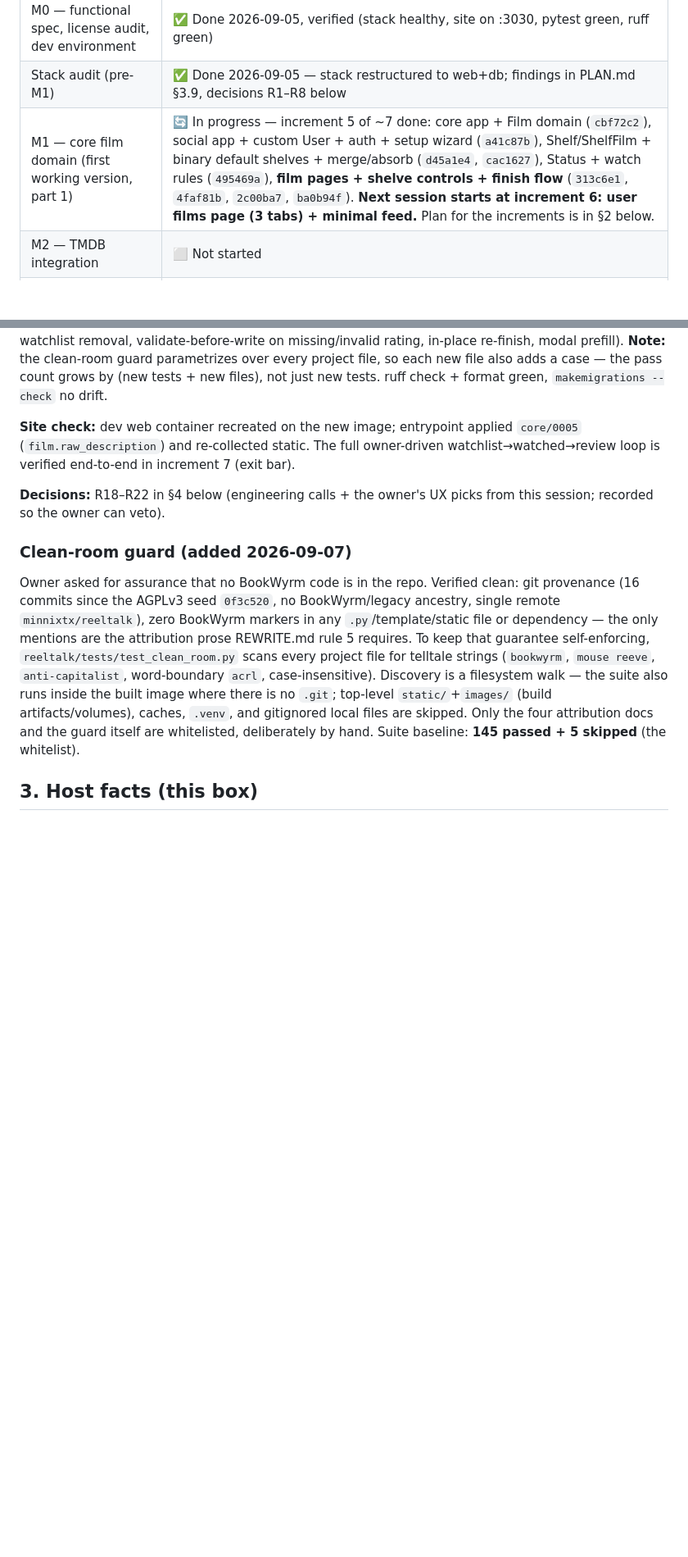
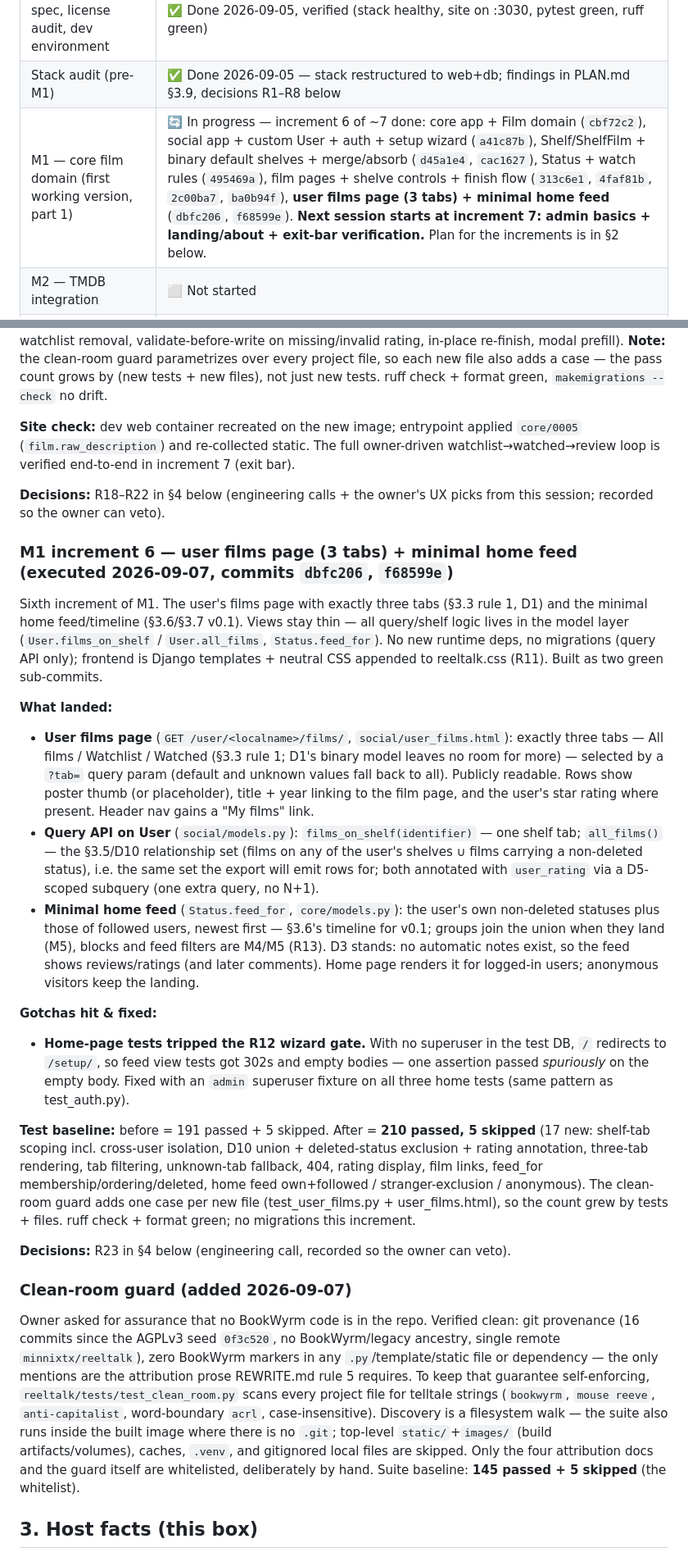
Before and after one commit to minnixtx/reeltalk, a Markdown page: PROGRESS.md, 2 parts joined by grey strips. Shown at 82% size. GitHub-like rendering; blank space fills up the shorter version.

Commit message:
Record M1 increment 6 (user films page + minimal feed) in progress tracker

```diff
--- a/PROGRESS.md
+++ b/PROGRESS.md
@@ -11,7 +11,7 @@
 |---|---|
 | M0 — functional spec, license audit, dev environment | ✅ Done 2026-09-05, verified (stack healthy, site on :3030, pytest green, ruff green) |
 | Stack audit (pre-M1) | ✅ Done 2026-09-05 — stack restructured to web+db; findings in PLAN.md §3.9, decisions R1–R8 below |
-| M1 — core film domain (first working version, part 1) | 🔄 In progress — increment 5 of ~7 done: core app + Film domain (`cbf72c2`), social app + custom User + auth + setup wizard (`a41c87b`), Shelf/ShelfFilm + binary default shelves + merge/absorb (`d45a1e4`, `cac1627`), Status + watch rules (`495469a`), **film pages + shelve controls + finish flow** (`313c6e1`, `4faf81b`, `2c00ba7`, `ba0b94f`). **Next session starts at increment 6: user films page (3 tabs) + minimal feed.** Plan for the increments is in §2 below. |
+| M1 — core film domain (first working version, part 1) | 🔄 In progress — increment 6 of ~7 done: core app + Film domain (`cbf72c2`), social app + custom User + auth + setup wizard (`a41c87b`), Shelf/ShelfFilm + binary default shelves + merge/absorb (`d45a1e4`, `cac1627`), Status + watch rules (`495469a`), film pages + shelve controls + finish flow (`313c6e1`, `4faf81b`, `2c00ba7`, `ba0b94f`), **user films page (3 tabs) + minimal home feed** (`dbfc206`, `f68599e`). **Next session starts at increment 7: admin basics + landing/about + exit-bar verification.** Plan for the increments is in §2 below. |
 | M2 — TMDB integration | ⬜ Not started |
 | M3 — file import/export | ⬜ Not started |
 | M4 — federation (ActivityPub from spec) | ⬜ Not started |
@@ -176,6 +176,22 @@ Fifth increment of M1. The first views/urls/templates in `reeltalk.core`: the fi
 
 **Decisions:** R18–R22 in §4 below (engineering calls + the owner's UX picks from this session; recorded so the owner can veto).
 
+### M1 increment 6 — user films page (3 tabs) + minimal home feed (executed 2026-09-07, commits `dbfc206`, `f68599e`)
+
+Sixth increment of M1. The user's films page with exactly three tabs (§3.3 rule 1, D1) and the minimal home feed/timeline (§3.6/§3.7 v0.1). Views stay thin — all query/shelf logic lives in the model layer (`User.films_on_shelf` / `User.all_films`, `Status.feed_for`). No new runtime deps, no migrations (query API only); frontend is Django templates + neutral CSS appended to reeltalk.css (R11). Built as two green sub-commits.
+
+**What landed:**
+- **User films page** (`GET /user/<localname>/films/`, `social/user_films.html`): exactly three tabs — All films / Watchlist / Watched (§3.3 rule 1; D1's binary model leaves no room for more) — selected by a `?tab=` query param (default and unknown values fall back to all). Publicly readable. Rows show poster thumb (or placeholder), title + year linking to the film page, and the user's star rating where present. Header nav gains a "My films" link.
+- **Query API on User** (`social/models.py`): `films_on_shelf(identifier)` — one shelf tab; `all_films()` — the §3.5/D10 relationship set (films on any of the user's shelves ∪ films carrying a non-deleted status), i.e. the same set the export will emit rows for; both annotated with `user_rating` via a D5-scoped subquery (one extra query, no N+1).
+- **Minimal home feed** (`Status.feed_for`, `core/models.py`): the user's own non-deleted statuses plus those of followed users, newest first — §3.6's timeline for v0.1; groups join the union when they land (M5), blocks and feed filters are M4/M5 (R13). D3 stands: no automatic notes exist, so the feed shows reviews/ratings (and later comments). Home page renders it for logged-in users; anonymous visitors keep the landing.
+
+**Gotchas hit & fixed:**
+- **Home-page tests tripped the R12 wizard gate.** With no superuser in the test DB, `/` redirects to `/setup/`, so feed view tests got 302s and empty bodies — one assertion passed *spuriously* on the empty body. Fixed with an `admin` superuser fixture on all three home tests (same pattern as test_auth.py).
+
+**Test baseline:** before = 191 passed + 5 skipped. After = **210 passed, 5 skipped** (17 new: shelf-tab scoping incl. cross-user isolation, D10 union + deleted-status exclusion + rating annotation, three-tab rendering, tab filtering, unknown-tab fallback, 404, rating display, film links, feed_for membership/ordering/deleted, home feed own+followed / stranger-exclusion / anonymous). The clean-room guard adds one case per new file (test_user_films.py + user_films.html), so the count grew by tests + files. ruff check + format green; no migrations this increment.
+
+**Decisions:** R23 in §4 below (engineering call, recorded so the owner can veto).
+
 ### Clean-room guard (added 2026-09-07)
 
 Owner asked for assurance that no BookWyrm code is in the repo. Verified clean: git provenance (16 commits since the AGPLv3 seed `0f3c520`, no BookWyrm/legacy ancestry, single remote `minnixtx/reeltalk`), zero BookWyrm markers in any `.py`/template/static file or dependency — the only mentions are the attribution prose REWRITE.md rule 5 requires. To keep that guarantee self-enforcing, `reeltalk/tests/test_clean_room.py` scans every project file for telltale strings (`bookwyrm`, `mouse reeve`, `anti-capitalist`, word-boundary `acrl`, case-insensitive). Discovery is a filesystem walk — the suite also runs inside the built image where there is no `.git`; top-level `static/`+`images/` (build artifacts/volumes), caches, `.venv`, and gitignored local files are skipped. Only the four attribution docs and the guard itself are whitelisted, deliberately by hand. Suite baseline: **145 passed + 5 skipped** (the whitelist).
```
Also changed, not shown: other parts of PROGRESS.md (+2 -1 lines).
